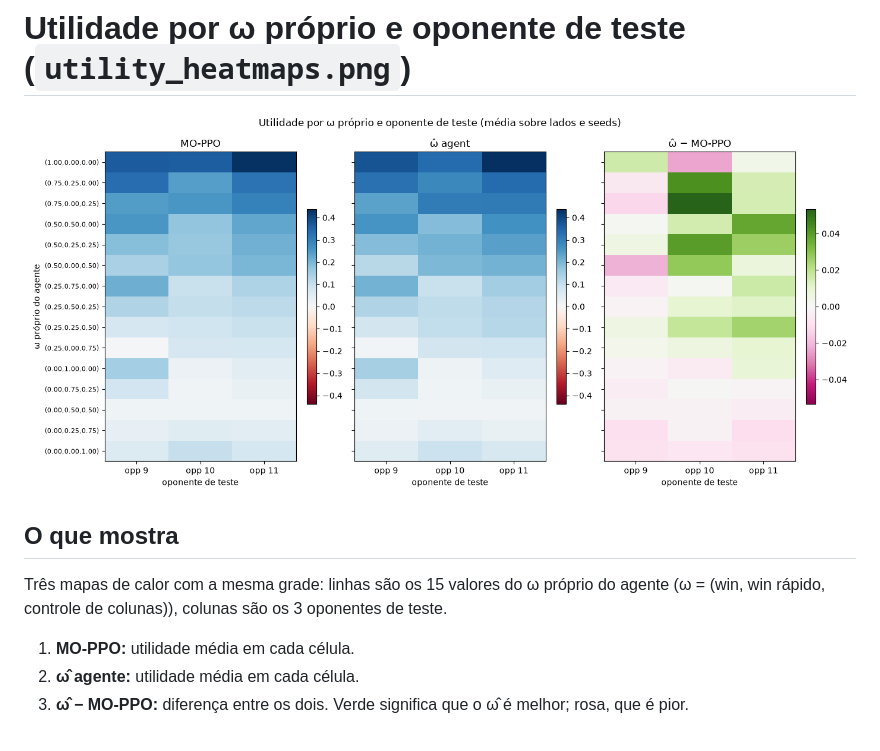
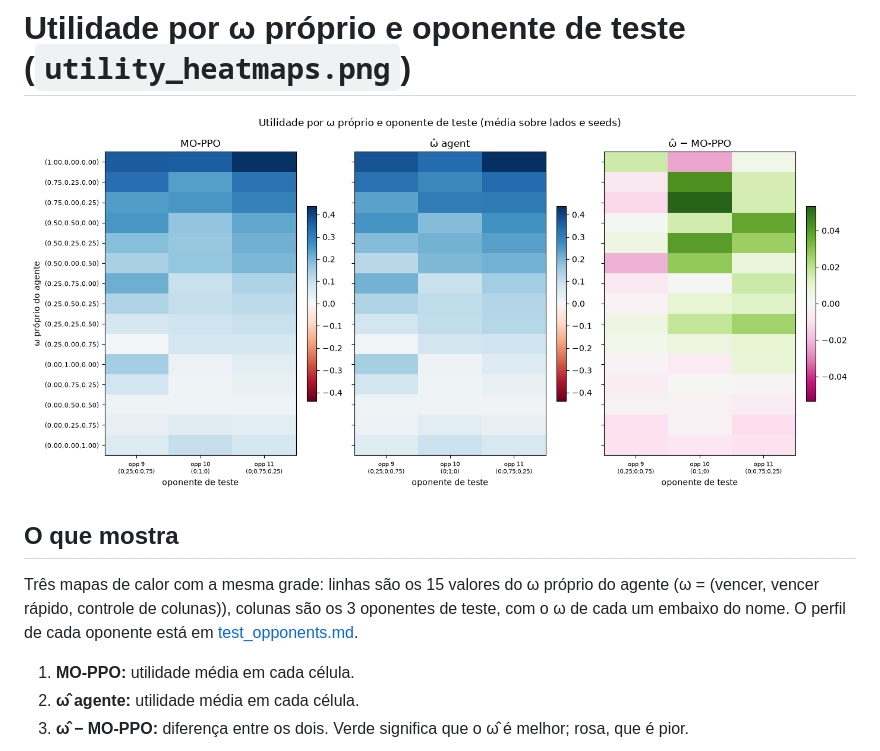
Before and after one commit to AndersonGACFilho/opponent-preference-inference, a Markdown page: partial_results/utility_heatmaps.md, the part around the change. Rendered like a GitHub page; pictures changed too: partial_results/utility_heatmaps.png.

```diff
--- a/partial_results/utility_heatmaps.md
+++ b/partial_results/utility_heatmaps.md
@@ -4,7 +4,7 @@
 
 ## O que mostra
 
-Três mapas de calor com a mesma grade: linhas são os 15 valores do ω próprio do agente (ω = (win, win rápido, controle de colunas)), colunas são os 3 oponentes de teste.
+Três mapas de calor com a mesma grade: linhas são os 15 valores do ω próprio do agente (ω = (vencer, vencer rápido, controle de colunas)), colunas são os 3 oponentes de teste, com o ω de cada um embaixo do nome. O perfil de cada oponente está em [test_opponents.md](test_opponents.md).
 
 1. **MO-PPO:** utilidade média em cada célula.
 2. **ω̂ agente:** utilidade média em cada célula.
```
Also changed, not shown: partial_results/test_opponents.md (added, +53 -0 lines), partial_results/test_utility_by_opponent.md (+7 -5 lines), partial_results/test_utility_by_opponent.png, 1 other file.
